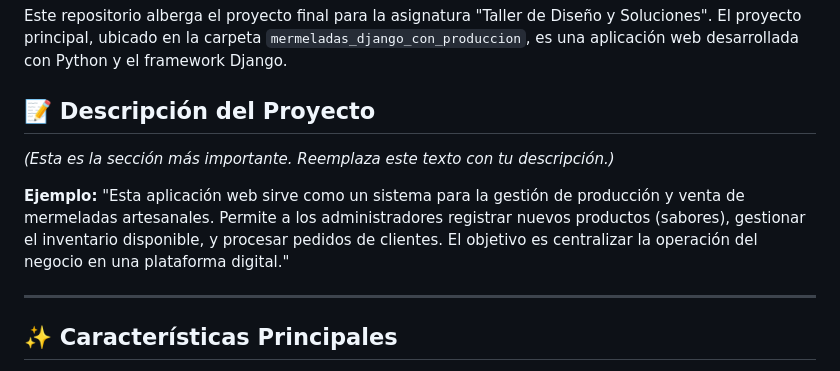
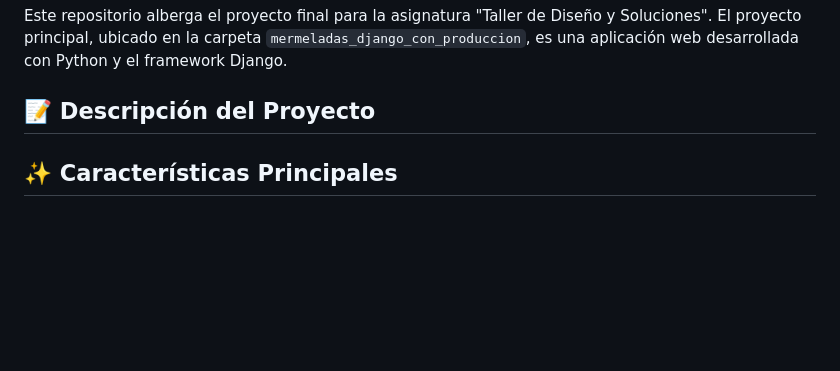
Before and after one commit to agustiinwilliamsoninacap/taller-de-dise-o-y-soluciones-, a Markdown page: README.md, the part around the change. Rendered like a GitHub page; blank space fills up the shorter version.

Commit message:
Update project description in README.md
Removed placeholder text from project description.

```diff
--- a/README.md
+++ b/README.md
@@ -4,12 +4,7 @@ Este repositorio alberga el proyecto final para la asignatura "Taller de Diseño
 
 ## 📝 Descripción del Proyecto
 
-*(Esta es la sección más importante. Reemplaza este texto con tu descripción.)*
 
-**Ejemplo:**
-"Esta aplicación web sirve como un sistema para la gestión de producción y venta de mermeladas artesanales. Permite a los administradores registrar nuevos productos (sabores), gestionar el inventario disponible, y procesar pedidos de clientes. El objetivo es centralizar la operación del negocio en una plataforma digital."
-
----
 
 ## ✨ Características Principales
 
```
